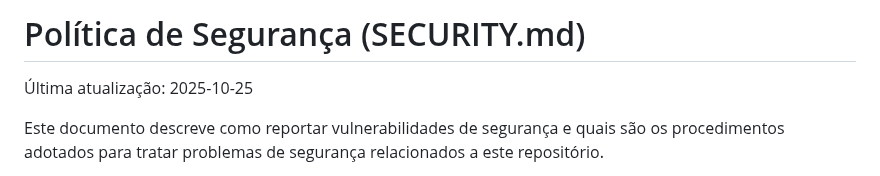
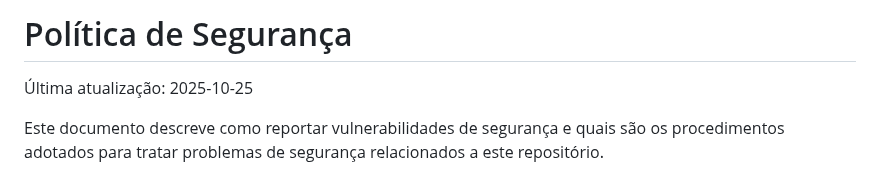
Before and after one commit to Delean-Mafra/faculdade, a Markdown page: SECURITY.md, the part around the change. Drawn GitHub-style.

Commit message:
Fix header formatting in SECURITY.md

```diff
--- a/SECURITY.md
+++ b/SECURITY.md
@@ -1,4 +1,4 @@
-# Política de Segurança (SECURITY.md)
+# Política de Segurança
 
 Última atualização: 2025-10-25
 
```
